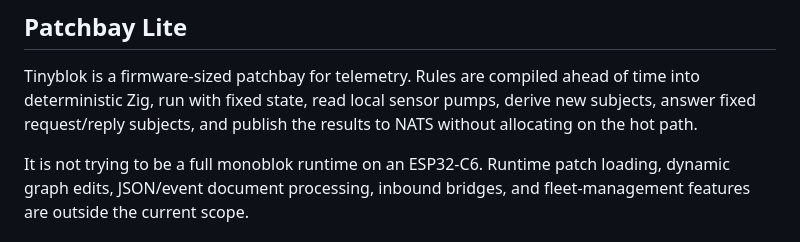
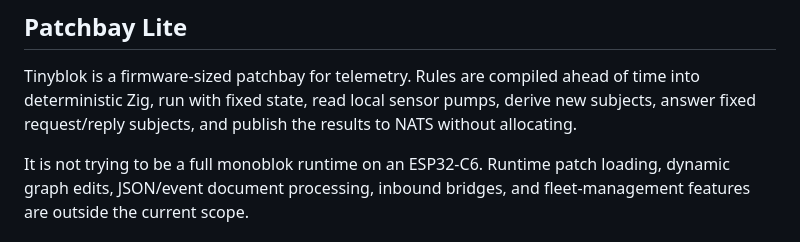
Before and after one commit to lexvicacom/tinyblok, a Markdown page: README.md, the part around the change. Drawn GitHub-style.

```diff
--- a/README.md
+++ b/README.md
@@ -23,7 +23,7 @@ The reusable ops live in [`main/zig/kernel.zig`](./main/zig/kernel.zig). That fi
 Tinyblok is a firmware-sized patchbay for telemetry. Rules are compiled ahead
 of time into deterministic Zig, run with fixed state, read local sensor pumps,
 derive new subjects, answer fixed request/reply subjects, and publish the
-results to NATS without allocating on the hot path.
+results to NATS without allocating.
 
 It is not trying to be a full monoblok runtime on an ESP32-C6. Runtime patch
 loading, dynamic graph edits, JSON/event document processing, inbound bridges,
```
